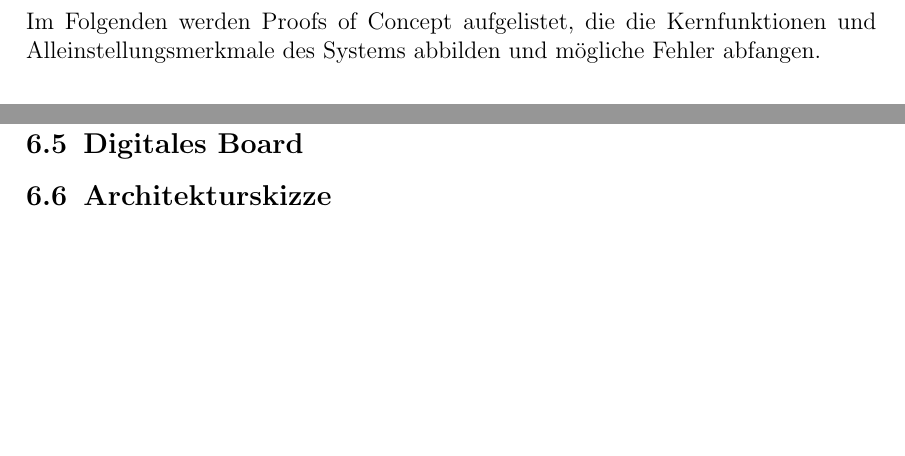
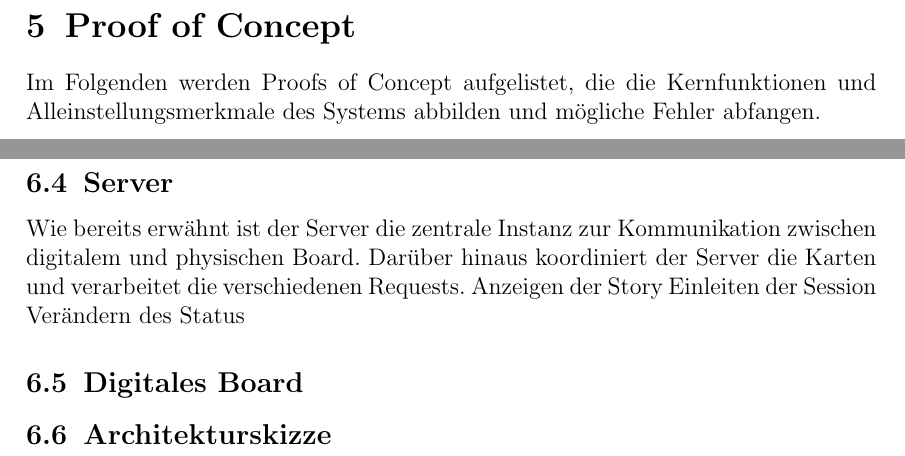
Before and after one commit to astrutz/PPSS18Strutz, a LaTeX document (Dokumente/Dokumentation.tex): two parts of pages 15 and 18 of 28, joined at a grey line, cut at the place of the change, the shorter picture padded with empty space. Compiled offline with pdfLaTeX.

Commit message:
[PROTO] Define server

```diff
--- a/Dokumente/Dokumentation.tex
+++ b/Dokumente/Dokumentation.tex
@@ -219,6 +219,10 @@ Die dritte Kernfunktionalität ist die Verbindung mit dem Server. Die Karte muss
 		Wird der erste RFID-Tag an den Leser gehalten, beginnt für das System eine Session, also ein Daily mit der ersten angemeldeten Person. Werden nun Karten verschoben, werden sie im JIRA der angemeldeten Person zugewiesen. Sobald der nächste Tag an das Terminal gehalten wird, verändert sich auch der zuzuweisende Bearbeiter der Story. Damit nicht der letzte Teilnehmer des Daily bis zum nächsten Tag ''angemeldet'' bleibt, wird er nach einer Inaktivität von 10 Minuten abgemeldet. \\ \\
 		Alternativ zu einem Anmeldeterminal wäre es auch möglich die Karten mit einem RFID-Sensor auszustatten. Jedoch müssen die Teammitglieder dann ihren Tag an jede Karte einzeln halten, um sich einer Story zuzuweisen, was im Daily störender ist als sich nur zu Beginn anzumelden. Außerdem bekämen die Karten dadurch zum einen mehr Anwendungslogik, aber auch ein größeres Gewicht, was wie zu vor erwähnt vermieden werden soll.
  		\subsection{Server} \label{archserver}
+ 		Wie bereits erwähnt ist der Server die zentrale Instanz zur Kommunikation zwischen digitalem und physischen Board. Darüber hinaus koordiniert der Server die Karten und verarbeitet die verschiedenen Requests.
+ 		Anzeigen der Story
+ 		Einleiten der Session
+ 		Verändern des Status
 		\subsection{Digitales Board}
 		\subsection{Architekturskizze}
 	\newpage
```
